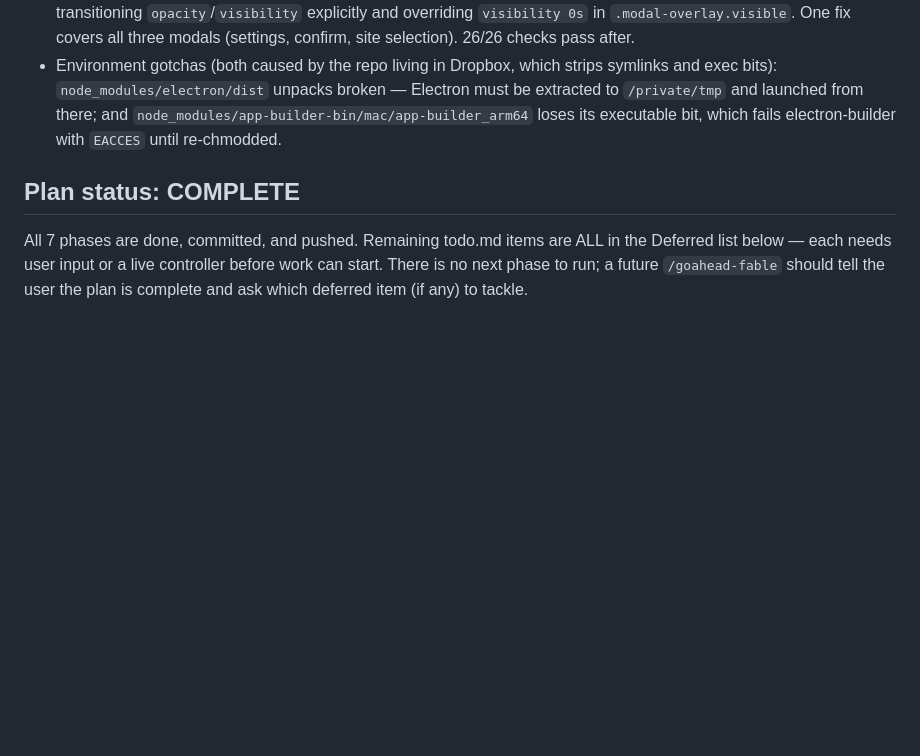
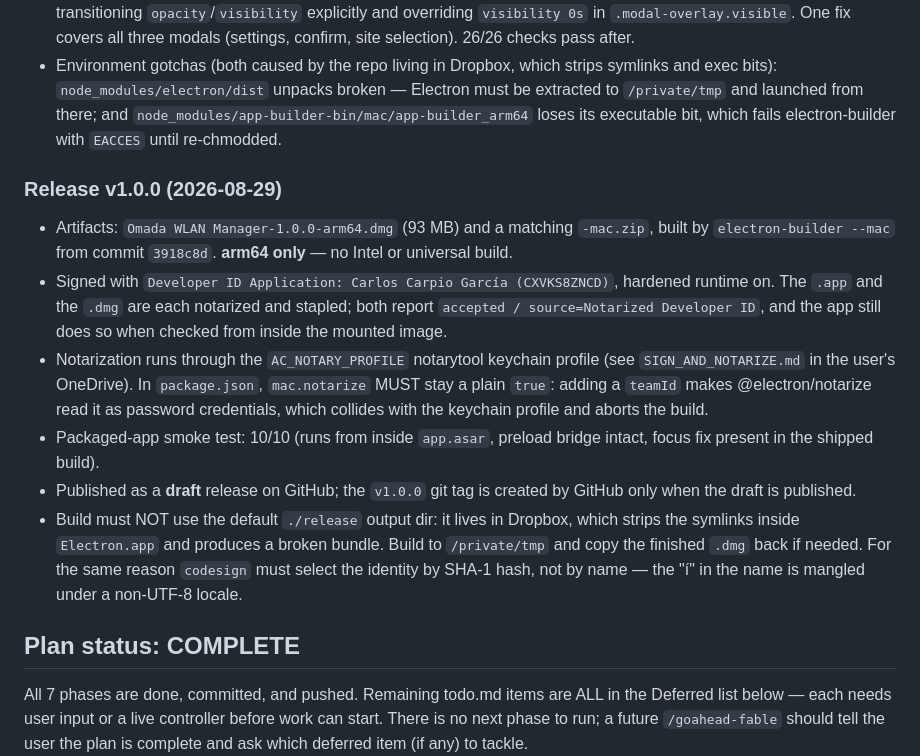
Before and after one commit to ccarpiog/OmadaWLANManager-Electron, a Markdown page: PROGRESS.md, the part around the change. Drawn GitHub-style; blank space fills up the shorter version.

Commit message:
Record the v1.0.0 macOS release in PROGRESS.md

```diff
--- a/PROGRESS.md
+++ b/PROGRESS.md
@@ -109,6 +109,30 @@ validation, connect-without-config, console/main-process errors).
   there; and `node_modules/app-builder-bin/mac/app-builder_arm64` loses its
   executable bit, which fails electron-builder with `EACCES` until re-chmodded.
 
+### Release v1.0.0 (2026-08-29)
+
+- Artifacts: `Omada WLAN Manager-1.0.0-arm64.dmg` (93 MB) and a matching
+  `-mac.zip`, built by `electron-builder --mac` from commit `3918c8d`.
+  **arm64 only** — no Intel or universal build.
+- Signed with `Developer ID Application: Carlos Carpio García (CXVKS8ZNCD)`,
+  hardened runtime on. The `.app` and the `.dmg` are each notarized and
+  stapled; both report `accepted / source=Notarized Developer ID`, and the app
+  still does so when checked from inside the mounted image.
+- Notarization runs through the `AC_NOTARY_PROFILE` notarytool keychain
+  profile (see `SIGN_AND_NOTARIZE.md` in the user's OneDrive). In
+  `package.json`, `mac.notarize` MUST stay a plain `true`: adding a `teamId`
+  makes @electron/notarize read it as password credentials, which collides
+  with the keychain profile and aborts the build.
+- Packaged-app smoke test: 10/10 (runs from inside `app.asar`, preload bridge
+  intact, focus fix present in the shipped build).
+- Published as a **draft** release on GitHub; the `v1.0.0` git tag is created
+  by GitHub only when the draft is published.
+- Build must NOT use the default `./release` output dir: it lives in Dropbox,
+  which strips the symlinks inside `Electron.app` and produces a broken
+  bundle. Build to `/private/tmp` and copy the finished `.dmg` back if needed.
+  For the same reason `codesign` must select the identity by SHA-1 hash, not
+  by name — the "í" in the name is mangled under a non-UTF-8 locale.
+
 ## Plan status: COMPLETE
 
 All 7 phases are done, committed, and pushed. Remaining todo.md items are ALL in the Deferred list below — each needs user input or a live controller before work can start. There is no next phase to run; a future `/goahead-fable` should tell the user the plan is complete and ask which deferred item (if any) to tackle.
```
